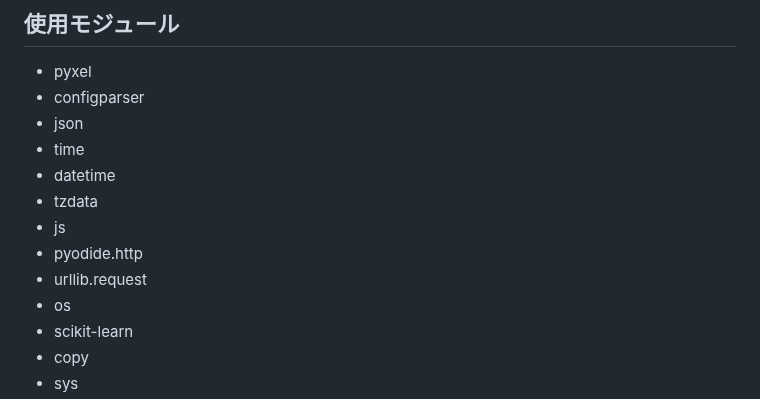
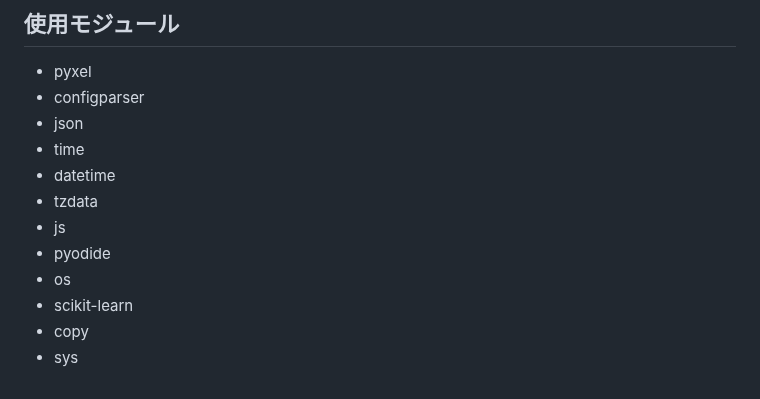
Before and after one commit to rei-0131/IK_RPG, a Markdown page: docs/README.md, the part around the change. Drawn GitHub-style.

```diff
--- a/docs/README.md
+++ b/docs/README.md
@@ -13,8 +13,7 @@
 - datetime
 - tzdata
 - js
-- pyodide.http
-- urllib.request
+- pyodide
 - os
 - scikit-learn
 - copy
```
